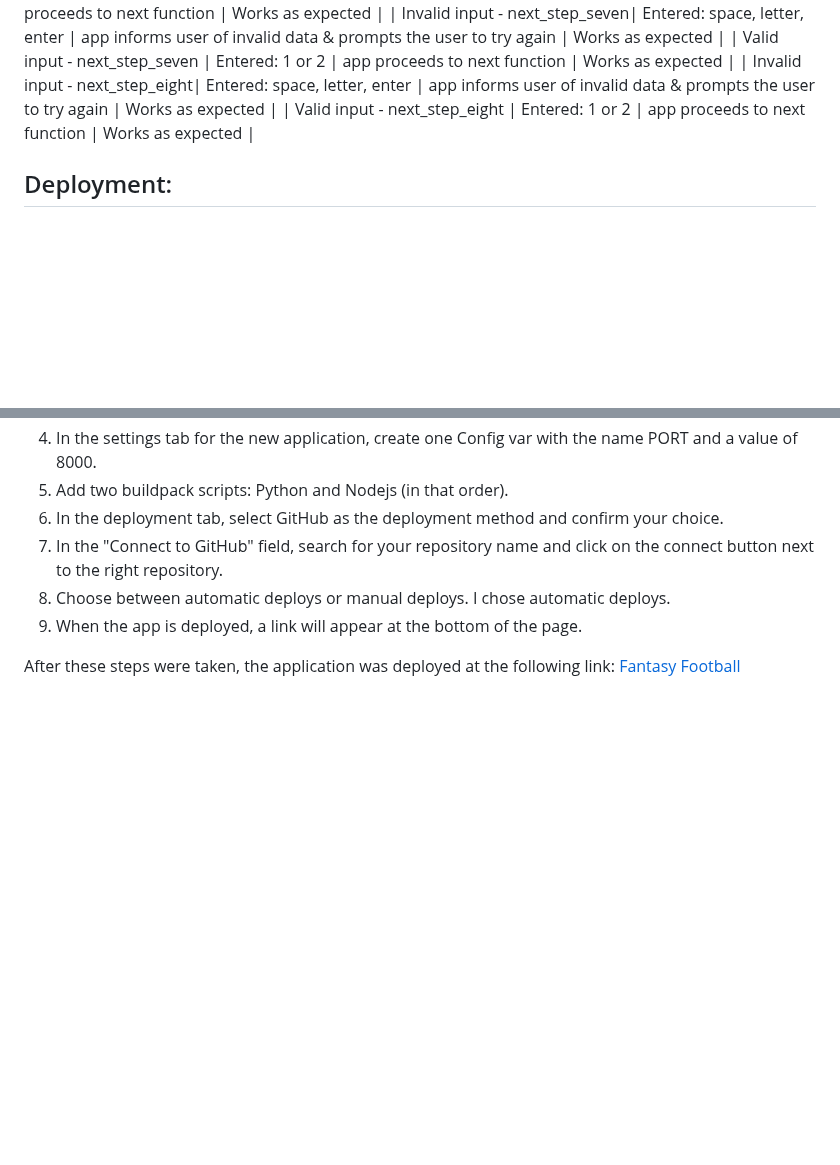
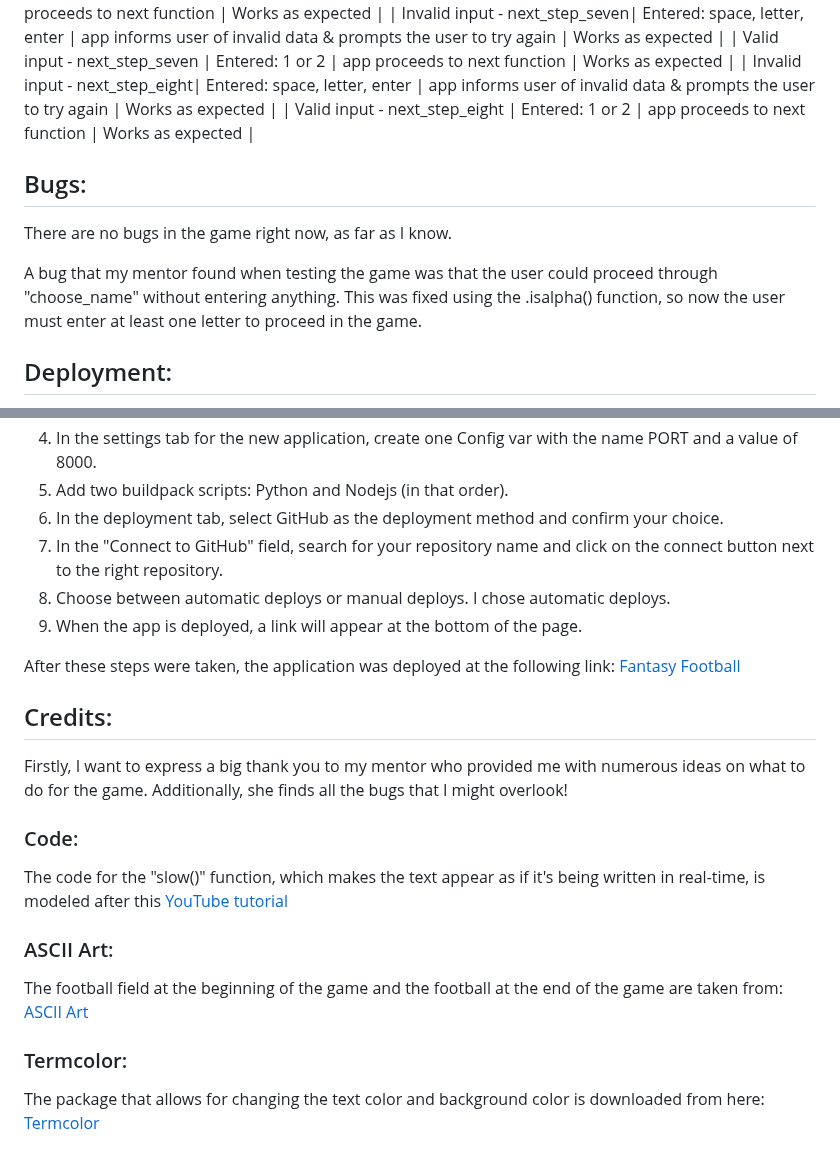
Before and after one commit to LindaAPersson/Fantasy_Football, a Markdown page: README.md, 2 parts joined by grey strips. Drawn GitHub-style; blank space fills up the shorter version.

Commit message:
<docs>Added credit section to READDME

```diff
--- a/README.md
+++ b/README.md
@@ -151,6 +151,12 @@ Text input
 | Invalid input - next_step_eight| Entered: space, letter, enter  | app informs user of invalid data & prompts the user to try again | Works as expected |
 | Valid input - next_step_eight | Entered: 1 or 2 | app proceeds to next function | Works as expected |
 
+## Bugs:
+There are no bugs in the game right now, as far as I know.
+
+A bug that my mentor found when testing the game was that the user could proceed through "choose_name" without entering anything.
+This was fixed using the .isalpha() function, so now the user must enter at least one letter to proceed in the game.
+
 ## Deployment:
 First, I created a new repository on GitHub using a template provided by Code Institute. I took the following steps:
 
@@ -176,3 +182,15 @@ Then follow these steps:
 9. When the app is deployed, a link will appear at the bottom of the page.
 
 After these steps were taken, the application was deployed at the following link: [Fantasy Football](https://fantasyfootball-pp3-b369c54e5451.herokuapp.com/)
+
+## Credits:
+Firstly, I want to express a big thank you to my mentor who provided me with numerous ideas on what to do for the game. Additionally, she finds all the bugs that I might overlook!
+
+### Code:
+The code for the "slow()" function, which makes the text appear as if it's being written in real-time, is modeled after this [YouTube tutorial](https://www.youtube.com/watch?v=Z1_camyBMDo)
+
+### ASCII Art:
+The football field at the beginning of the game and the football at the end of the game are taken from: [ASCII Art](https://www.asciiart.eu/sports-and-outdoors/soccer)
+
+### Termcolor:
+The package that allows for changing the text color and background color is downloaded from here: [Termcolor](https://pypi.org/project/termcolor/)
```
